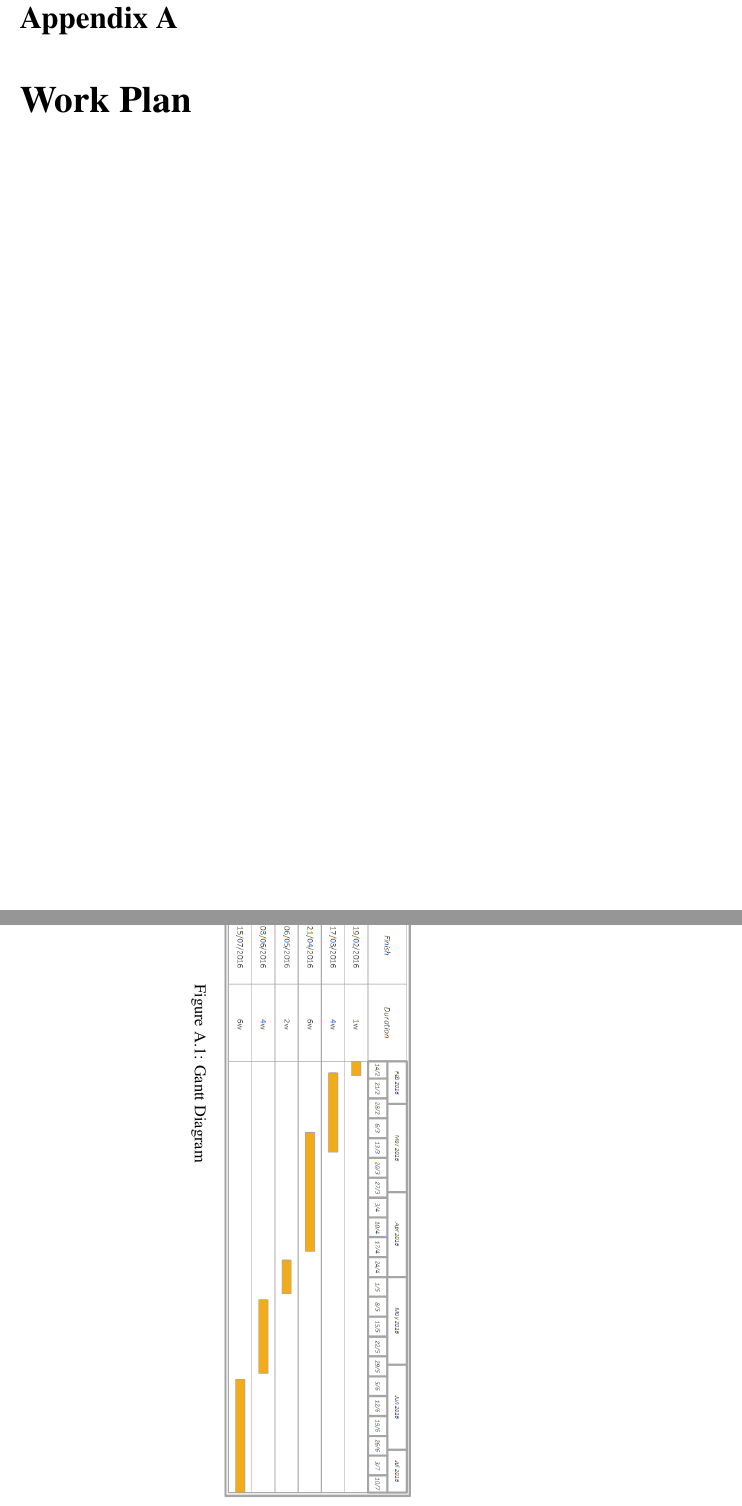
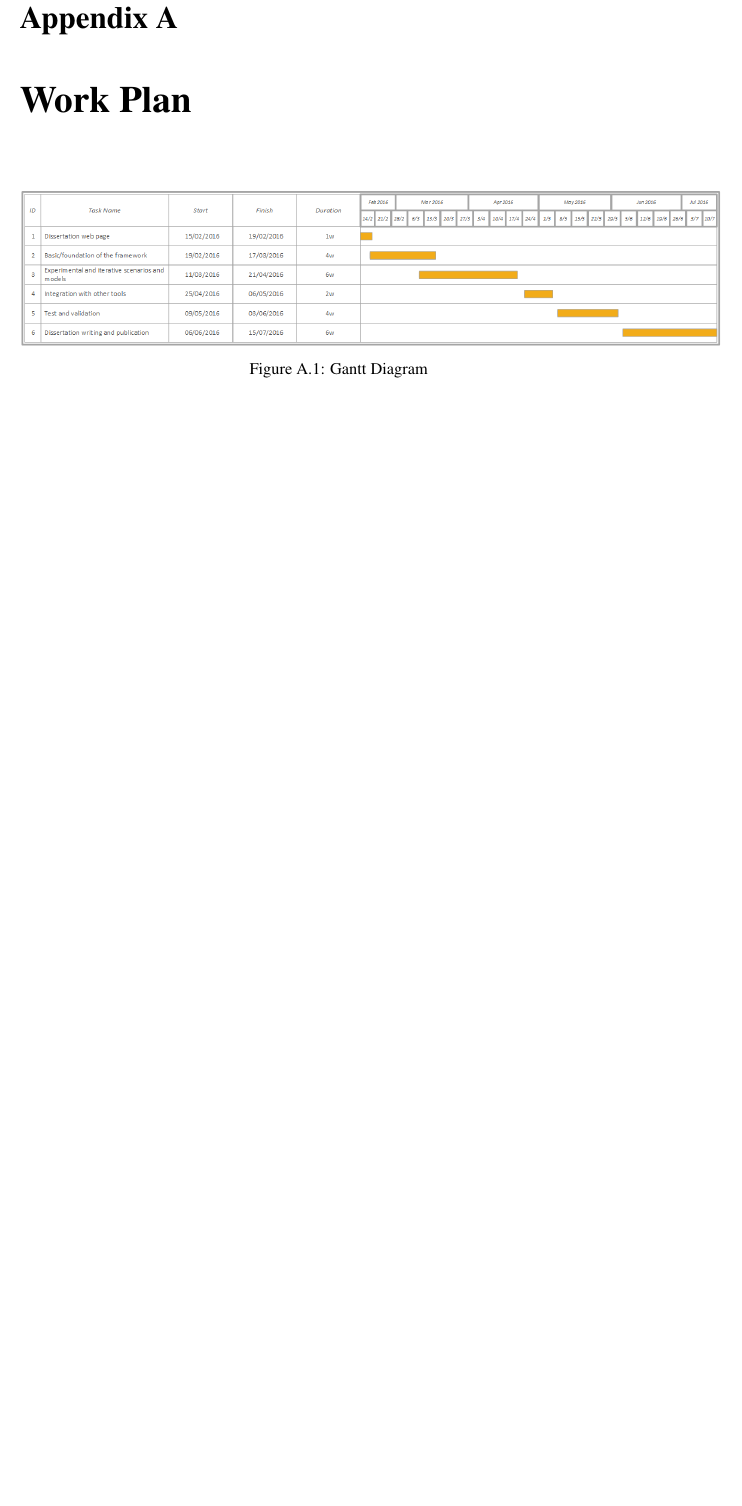
Before and after one commit to DDuarte/Manchester, a LaTeX thesis (docs/thesis/mieic-en.tex, which reads docs/thesis/appendix1.tex): two parts of pages 37 and 38 of 38 before the commit and part of page 37 of 37 after it, the two joined at a grey line, cut so that both start at the same text, the shorter picture padded with empty space. Compiled offline with pdfLaTeX.

Commit message:
Thesis: remove rotation of gantt diagram

```diff
--- a/docs/thesis/appendix1.tex
+++ b/docs/thesis/appendix1.tex
@@ -1,2 +1,4 @@
 \chapter{Work Plan} \label{ap1:work_plan}
 
+\begin{figure}[h]
+	\includegraphics[width=1.1\textwidth]{thesis_gantt_chart}
@@ -6,3 +5,3 @@
 	\caption{Gantt Diagram}
 	\label{fig:gantt}
-\end{sidewaysfigure}
+\end{figure}
```
Also changed, not shown: docs/thesis/appendix1.tex (3 more changed lines).
